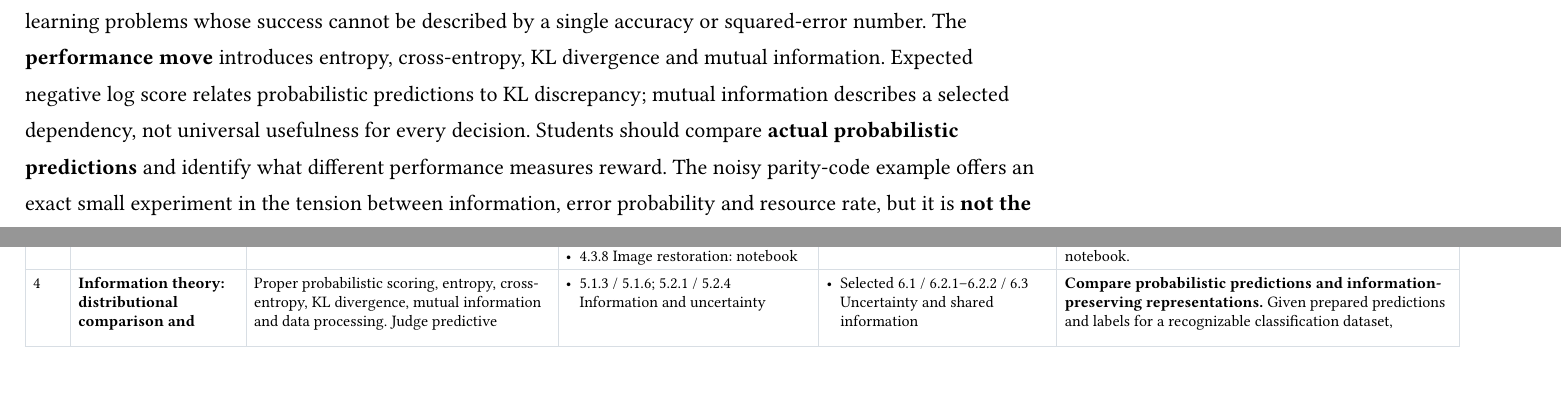
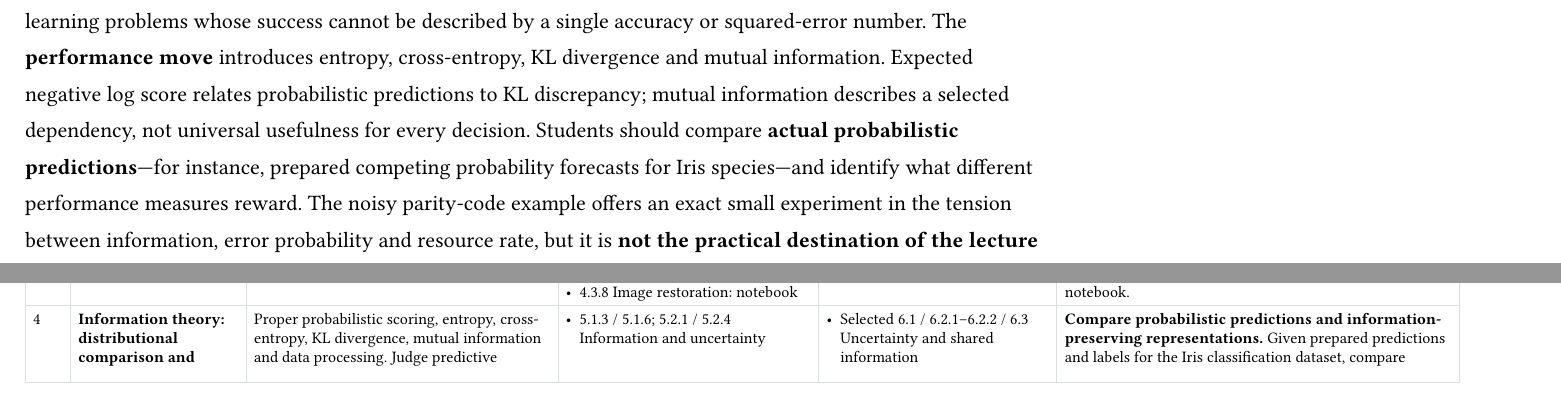
Before and after one commit to opherdonchin/ProbabilisticMachineLearning, a Typst document (course_architecture.typ): two parts of pages 5 and 8 of 12, joined at a grey line, cut so that both start at the same text. Compiled offline with Typst 0.15.

Commit message:
Tie information-theory assessment to Iris and qualify superseded feasibility estimates

```diff
--- a/course_architecture.typ
+++ b/course_architecture.typ
@@ -156,7 +156,7 @@ An image, network or spatial measurement field is not well modeled as a collecti
 == Performance, predictive likelihoods and incomplete data (L04–L06)
 
 *L04 — Judge distributions and representations, not just point predictions.*
-A classifier can be correct but badly calibrated; a compressed representation can preserve some distinctions while losing others. These are learning problems whose success cannot be described by a single accuracy or squared-error number. The *performance move* introduces entropy, cross-entropy, KL divergence and mutual information. Expected negative log score relates probabilistic predictions to KL discrepancy; mutual information describes a selected dependency, not universal usefulness for every decision. Students should compare *actual probabilistic predictions* and identify what different performance measures reward. The noisy parity-code example offers an exact small experiment in the tension between information, error probability and resource rate, but it is *not the practical destination of the lecture by itself*. It should be explicitly related back to evaluation of machine-learning predictions and learned representations. The notebook should make a real distinction between a metric calculated correctly and a model or decision that is useful.
+A classifier can be correct but badly calibrated; a compressed representation can preserve some distinctions while losing others. These are learning problems whose success cannot be described by a single accuracy or squared-error number. The *performance move* introduces entropy, cross-entropy, KL divergence and mutual information. Expected negative log score relates probabilistic predictions to KL discrepancy; mutual information describes a selected dependency, not universal usefulness for every decision. Students should compare *actual probabilistic predictions*—for instance, prepared competing probability forecasts for Iris species—and identify what different performance measures reward. The noisy parity-code example offers an exact small experiment in the tension between information, error probability and resource rate, but it is *not the practical destination of the lecture by itself*. It should be explicitly related back to evaluation of machine-learning predictions and learned representations. The notebook should make a real distinction between a metric calculated correctly and a model or decision that is useful.
 
 *L05 — Fit probabilistic predictions for outcomes that are not Gaussian.*
 Predicting a species or a binary clinical outcome requires different observation distributions from predicting a continuous measurement; counts introduce another mean–variance relationship. GLMs extend the repertoire of conditional likelihoods, with links relating their parameters to predictors. For canonical links, their structured gradients and convex likelihoods (under appropriate conditions) make point estimation especially manageable, although full parameter-posterior inference may not be. The *computational move* is to use likelihood gradients, reverse-mode automatic differentiation and minibatch optimization for an MLE/MAP fit. Students fit and evaluate a softmax classifier on Iris, inspect its predicted probabilities and held-out score, and compare hand-derived gradients with those from software. The aim is familiarity with an end-to-end probabilistic classifier, not just a backpropagation identity. The model's predictive output, training objective and empirical performance must remain distinct.
@@ -289,7 +289,7 @@ Each row connects an identifiable learning problem, a mathematical exemplar, and
   [
     - Selected 6.1 / 6.2.1–6.2.2 / 6.3 Uncertainty and shared information
   ],
-  [*Compare probabilistic predictions and information-preserving representations.* Given prepared predictions and labels for a recognizable classification dataset, compare accuracy, held-out log score and a simple reliability check; examine a discrete feature representation and calculate what label information it retains. Use a small finite channel/parity example as an optional exact check of error versus information and resource rate. *Competence:* Choose and interpret performance measures; explain why the best classifier by one metric may not be best for another task. #link("https://github.com/probml/pyprobml/blob/d1ea4122dcf3c2a2c02eb4e05343203b26440827/notebooks/book2/05/error_correcting_code_demo.ipynb")[Coding reference; supplementary]. *Proposal change:* The previously selected five-bit correcting-code notebook is no longer the default one-hour exercise; feasibility and source coverage require review.],
+  [*Compare probabilistic predictions and information-preserving representations.* Given prepared predictions and labels for the Iris classification dataset, compare accuracy, held-out log score and a simple reliability check; examine a discrete feature representation and calculate what label information it retains. Use a small finite channel/parity example as an optional exact check of error versus information and resource rate. *Competence:* Choose and interpret performance measures; explain why the best classifier by one metric may not be best for another task. #link("https://github.com/probml/pyprobml/blob/d1ea4122dcf3c2a2c02eb4e05343203b26440827/notebooks/book2/05/error_correcting_code_demo.ipynb")[Coding reference; supplementary]. *Proposal change:* The previously selected five-bit correcting-code notebook is no longer the default one-hour exercise; feasibility and source coverage require review.],
 
   [5],
   [*Generalized linear models, automatic differentiation and SGD* \
```
